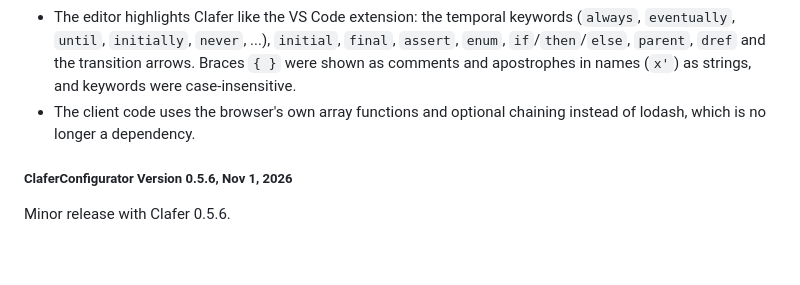
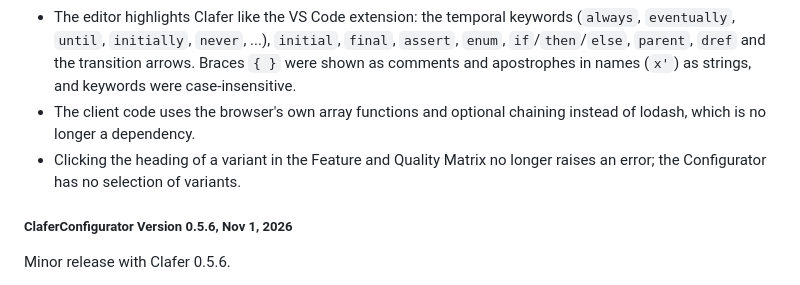
Before and after one commit to gsdlab/ClaferConfigurator, a Markdown page: CHANGES.md, the part around the change. Drawn GitHub-style; blank space fills up the shorter version.

Commit message:
No error on clicking a variant in the matrix
The Configurator has no selection of variants, so the headings of the
matrix are not selectable. Commons c287717.

Co-Authored-By: Claude Opus 5.5 <noreply@anthropic.com>

```diff
--- a/CHANGES.md
+++ b/CHANGES.md
@@ -10,6 +10,7 @@ Minor release with Clafer 0.5.7.
 * jQuery 4.0.0 (was 3.7.1). The forms are sent with $.ajax and FormData instead of the unmaintained jQuery Form plugin, and the clafers of the model are suggestions of the field Clafer name(s) of the custom scope (a datalist) instead of the drop-down of the unmaintained Chosen plugin; choosing one fills in its scope.
 * The editor highlights Clafer like the VS Code extension: the temporal keywords (`always`, `eventually`, `until`, `initially`, `never`, ...), `initial`, `final`, `assert`, `enum`, `if`/`then`/`else`, `parent`, `dref` and the transition arrows. Braces `{ }` were shown as comments and apostrophes in names (`x'`) as strings, and keywords were case-insensitive.
 * The client code uses the browser's own array functions and optional chaining instead of lodash, which is no longer a dependency.
+* Clicking the heading of a variant in the Feature and Quality Matrix no longer raises an error; the Configurator has no selection of variants.
 
 ##### ClaferConfigurator Version 0.5.6, Nov 1, 2026
 
```
